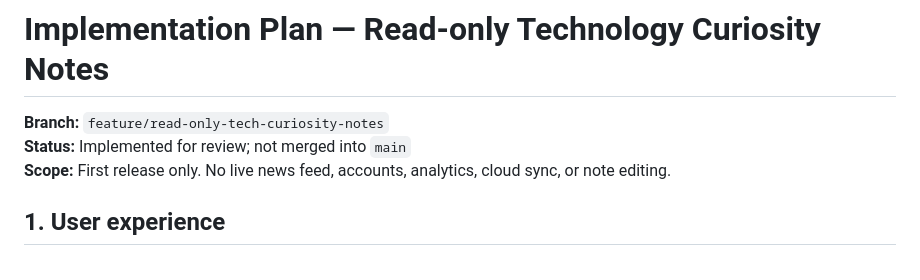
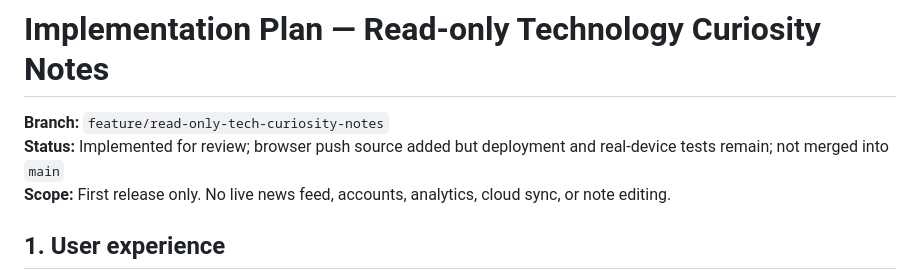
Before and after one commit to Ntlahla5408/Personal_Sticky_Notes, a Markdown page: MIGRATION_PLAN.md, the part around one of its changes. Drawn GitHub-style.

Commit message:
Extend feature implementation plan for optional browser push

```diff
--- a/MIGRATION_PLAN.md
+++ b/MIGRATION_PLAN.md
@@ -1,7 +1,7 @@
 # Implementation Plan — Read-only Technology Curiosity Notes
 
 **Branch:** `feature/read-only-tech-curiosity-notes`
-**Status:** Implemented for review; not merged into `main`
+**Status:** Implemented for review; browser push source added but deployment and real-device tests remain; not merged into `main`
 **Scope:** First release only. No live news feed, accounts, analytics, cloud sync, or note editing.
 
 ## 1. User experience
```
Also changed, not shown: other parts of MIGRATION_PLAN.md (+1 -0 lines).
